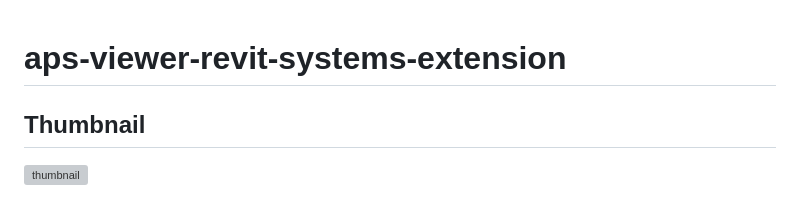
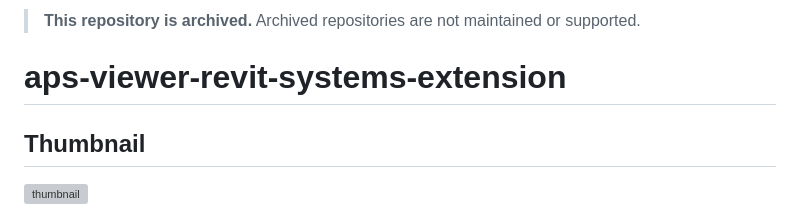
Before and after one commit to autodesk-platform-services/aps-viewer-revit-systems-extension, a Markdown page: README.md, the part around the change. Drawn GitHub-style; grey boxes are pictures that could not be loaded.

Commit message:
Mark repository as archived

```diff
--- a/README.md
+++ b/README.md
@@ -1,3 +1,6 @@
+<!-- archived-notice -->
+> **This repository is archived.** Archived repositories are not maintained or supported.
+
 # aps-viewer-revit-systems-extension
 
 ## Thumbnail
```
